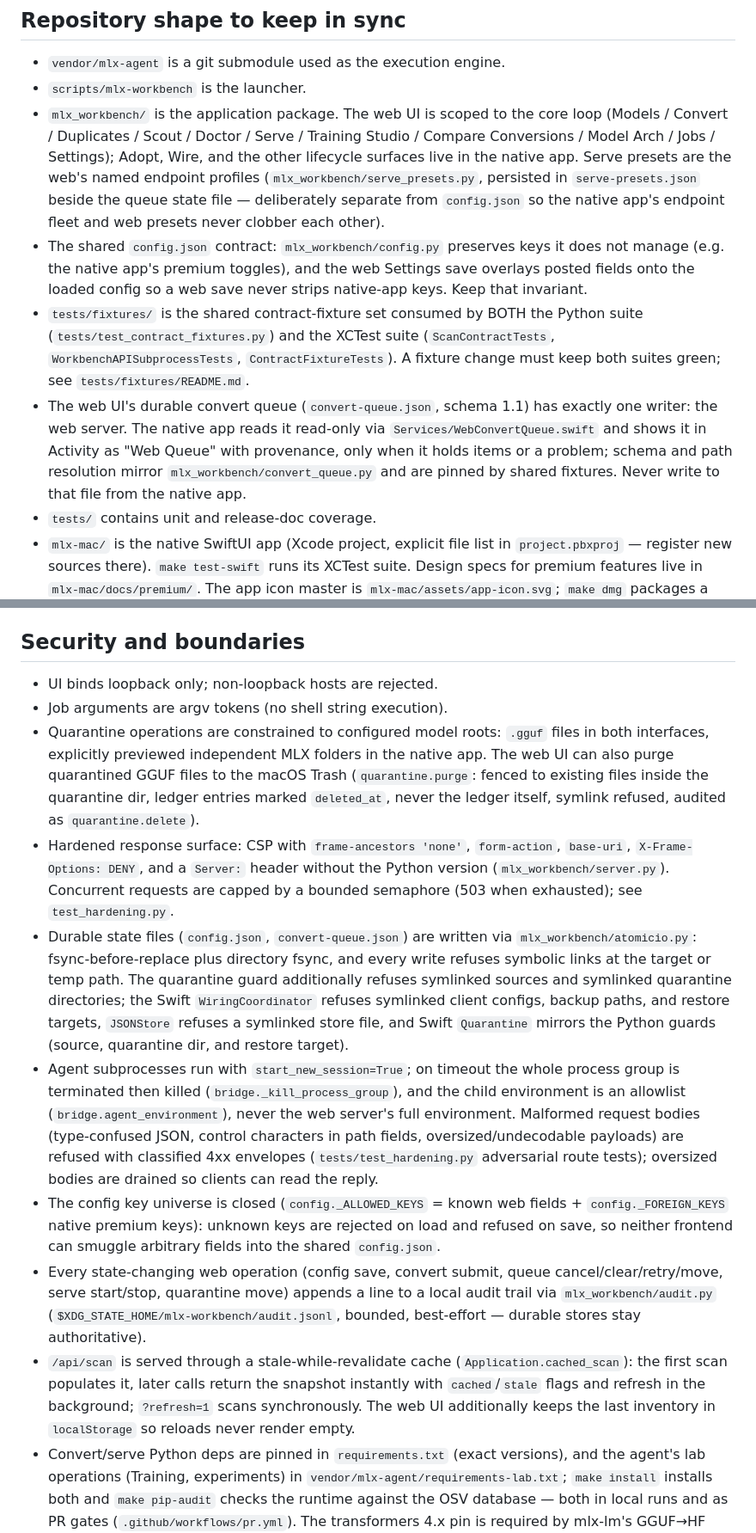
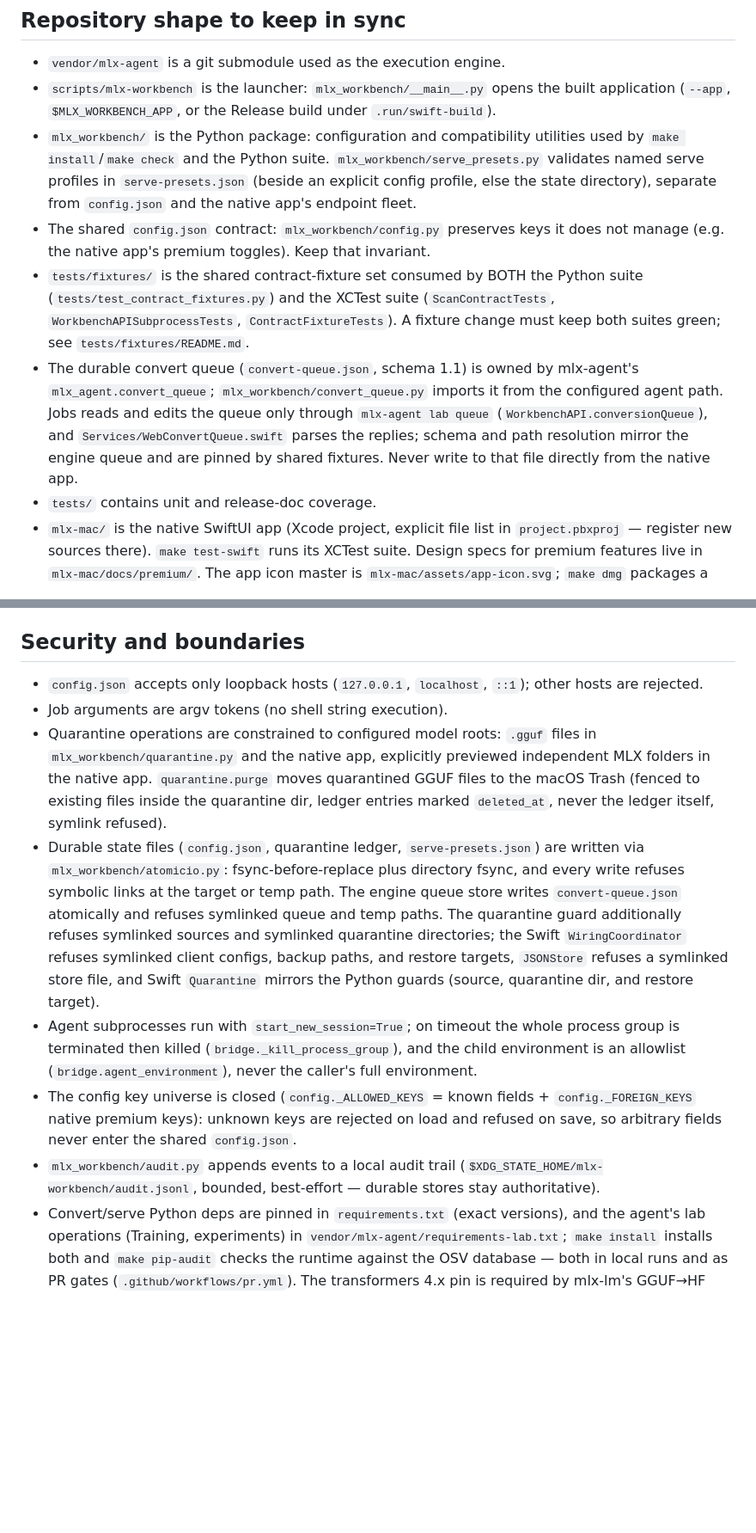
Before and after one commit to cavi-ai/mlx-workbench, a Markdown page: AGENTS.md, 2 parts joined by grey strips. Shown at 86% size. Rendered like a GitHub page; blank space fills up the shorter version.

Commit message:
docs: describe the native app in AGENTS.md

```diff
--- a/AGENTS.md
+++ b/AGENTS.md
@@ -16,30 +16,29 @@ from `mlx-agent` at runtime.
 ## Repository shape to keep in sync
 
 - `vendor/mlx-agent` is a git submodule used as the execution engine.
-- `scripts/mlx-workbench` is the launcher.
-- `mlx_workbench/` is the application package. The web UI is scoped to the
-  core loop (Models / Convert / Duplicates / Scout / Doctor / Serve /
-  Training Studio / Compare Conversions / Model Arch / Jobs / Settings);
-  Adopt, Wire, and the other lifecycle surfaces live in the native app.
-  Serve presets are the web's named endpoint profiles
-  (`mlx_workbench/serve_presets.py`, persisted in `serve-presets.json`
-  beside the queue state file — deliberately separate from `config.json`
-  so the native app's endpoint fleet and web presets never clobber each
-  other).
+- `scripts/mlx-workbench` is the launcher: `mlx_workbench/__main__.py` opens
+  the built application (`--app`, `$MLX_WORKBENCH_APP`, or the Release build
+  under `.run/swift-build`).
+- `mlx_workbench/` is the Python package: configuration and compatibility
+  utilities used by `make install`/`make check` and the Python suite.
+  `mlx_workbench/serve_presets.py` validates named serve profiles in
+  `serve-presets.json` (beside an explicit config profile, else the state
+  directory), separate from `config.json` and the native app's endpoint
+  fleet.
 - The shared `config.json` contract: `mlx_workbench/config.py` preserves keys
-  it does not manage (e.g. the native app's premium toggles), and the web
-  Settings save overlays posted fields onto the loaded config so a web save
-  never strips native-app keys. Keep that invariant.
+  it does not manage (e.g. the native app's premium toggles). Keep that
+  invariant.
 - `tests/fixtures/` is the shared contract-fixture set consumed by BOTH the
   Python suite (`tests/test_contract_fixtures.py`) and the XCTest suite
   (`ScanContractTests`, `WorkbenchAPISubprocessTests`, `ContractFixtureTests`).
   A fixture change must keep both suites green; see `tests/fixtures/README.md`.
-- The web UI's durable convert queue (`convert-queue.json`, schema 1.1) has
-  exactly one writer: the web server. The native app reads it read-only via
-  `Services/WebConvertQueue.swift` and shows it in Activity as "Web Queue" with
-  provenance, only when it holds items or a problem; schema and path resolution mirror
-  `mlx_workbench/convert_queue.py` and are pinned by shared fixtures. Never
-  write to that file from the native app.
+- The durable convert queue (`convert-queue.json`, schema 1.1) is owned by
+  mlx-agent's `mlx_agent.convert_queue`; `mlx_workbench/convert_queue.py`
+  imports it from the configured agent path. Jobs reads and edits the queue
+  only through `mlx-agent lab queue` (`WorkbenchAPI.conversionQueue`), and
+  `Services/WebConvertQueue.swift` parses the replies; schema and path
+  resolution mirror the engine queue and are pinned by shared fixtures. Never
+  write to that file directly from the native app.
 - `tests/` contains unit and release-doc coverage.
 - `mlx-mac/` is the native SwiftUI app (Xcode project, explicit file list in
   `project.pbxproj` — register new sources there). `make test-swift` runs its
@@ -738,21 +735,20 @@ from `mlx-agent` at runtime.
 
 ## Security and boundaries
 
-- UI binds loopback only; non-loopback hosts are rejected.
+- `config.json` accepts only loopback hosts (`127.0.0.1`, `localhost`,
+  `::1`); other hosts are rejected.
 - Job arguments are argv tokens (no shell string execution).
 - Quarantine operations are constrained to configured model roots: `.gguf`
-  files in both interfaces, explicitly previewed independent MLX folders in
-  the native app. The web UI can also purge quarantined GGUF files to the macOS Trash
-  (`quarantine.purge`: fenced to existing files inside the quarantine dir,
-  ledger entries marked `deleted_at`, never the ledger itself, symlink
-  refused, audited as `quarantine.delete`).
-- Hardened response surface: CSP with `frame-ancestors 'none'`, `form-action`,
-  `base-uri`, `X-Frame-Options: DENY`, and a `Server:` header without the
-  Python version (`mlx_workbench/server.py`). Concurrent requests are capped
-  by a bounded semaphore (503 when exhausted); see `test_hardening.py`.
-- Durable state files (`config.json`, `convert-queue.json`) are written via
-  `mlx_workbench/atomicio.py`: fsync-before-replace plus directory fsync, and
-  every write refuses symbolic links at the target or temp path. The
+  files in `mlx_workbench/quarantine.py` and the native app, explicitly
+  previewed independent MLX folders in the native app. `quarantine.purge`
+  moves quarantined GGUF files to the macOS Trash (fenced to existing files
+  inside the quarantine dir, ledger entries marked `deleted_at`, never the
+  ledger itself, symlink refused).
+- Durable state files (`config.json`, quarantine ledger, `serve-presets.json`)
+  are written via `mlx_workbench/atomicio.py`: fsync-before-replace plus
+  directory fsync, and every write refuses symbolic links at the target or
+  temp path. The engine queue store writes `convert-queue.json` atomically and
+  refuses symlinked queue and temp paths. The
   quarantine guard additionally refuses symlinked sources and symlinked
   quarantine directories; the Swift `WiringCoordinator` refuses symlinked
   client configs, backup paths, and restore targets, `JSONStore` refuses a
@@ -761,25 +757,14 @@ from `mlx-agent` at runtime.
 - Agent subprocesses run with `start_new_session=True`; on timeout the whole
   process group is terminated then killed (`bridge._kill_process_group`), and
   the child environment is an allowlist (`bridge.agent_environment`), never
-  the web server's full environment. Malformed request bodies (type-confused
-  JSON, control characters in path fields, oversized/undecodable payloads)
-  are refused with classified 4xx envelopes (`tests/test_hardening.py`
-  adversarial route tests); oversized bodies are drained so clients can read
-  the reply.
-- The config key universe is closed (`config._ALLOWED_KEYS` = known web
-  fields + `config._FOREIGN_KEYS` native premium keys): unknown keys are
-  rejected on load and refused on save, so neither frontend can smuggle
-  arbitrary fields into the shared `config.json`.
-- Every state-changing web operation (config save, convert submit, queue
-  cancel/clear/retry/move, serve start/stop, quarantine move) appends a line
-  to a local audit trail via `mlx_workbench/audit.py`
+  the caller's full environment.
+- The config key universe is closed (`config._ALLOWED_KEYS` = known fields +
+  `config._FOREIGN_KEYS` native premium keys): unknown keys are rejected on
+  load and refused on save, so arbitrary fields never enter the shared
+  `config.json`.
+- `mlx_workbench/audit.py` appends events to a local audit trail
   (`$XDG_STATE_HOME/mlx-workbench/audit.jsonl`, bounded, best-effort —
   durable stores stay authoritative).
-- `/api/scan` is served through a stale-while-revalidate cache
-  (`Application.cached_scan`): the first scan populates it, later calls
-  return the snapshot instantly with `cached`/`stale` flags and refresh in
-  the background; `?refresh=1` scans synchronously. The web UI additionally
-  keeps the last inventory in `localStorage` so reloads never render empty.
 - Convert/serve Python deps are pinned in `requirements.txt` (exact
   versions), and the agent's lab operations (Training, experiments) in
   `vendor/mlx-agent/requirements-lab.txt`; `make install` installs both and `make pip-audit` checks the
```
Also changed, not shown: other parts of AGENTS.md (+9 -11 lines).
